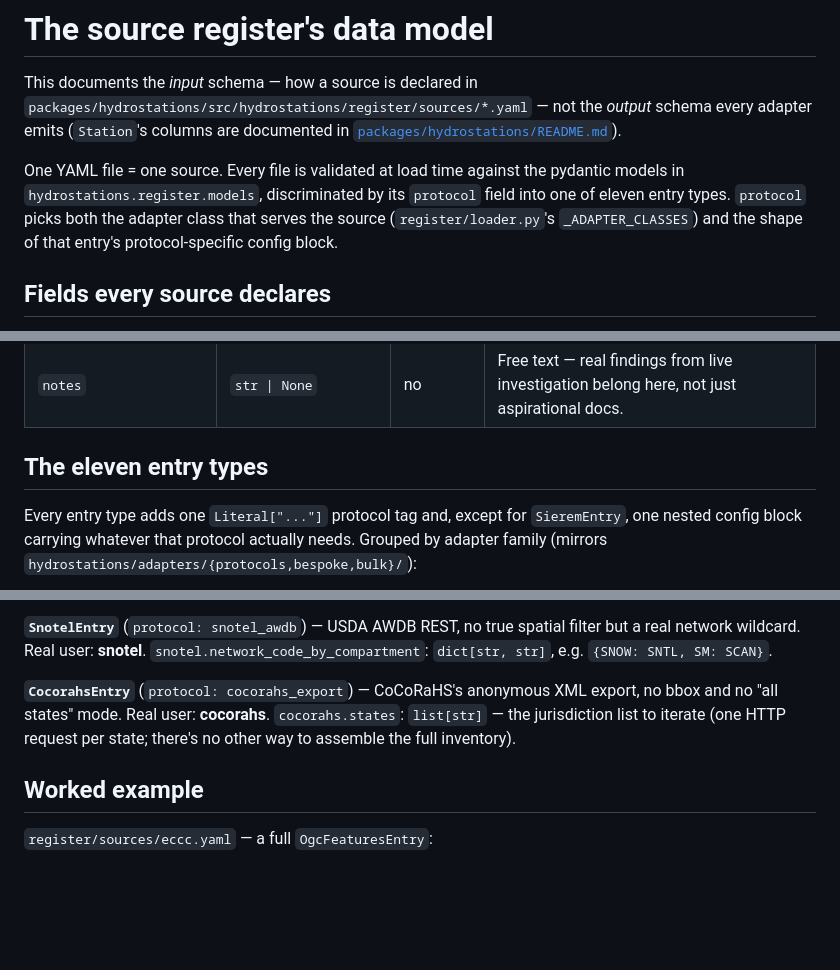
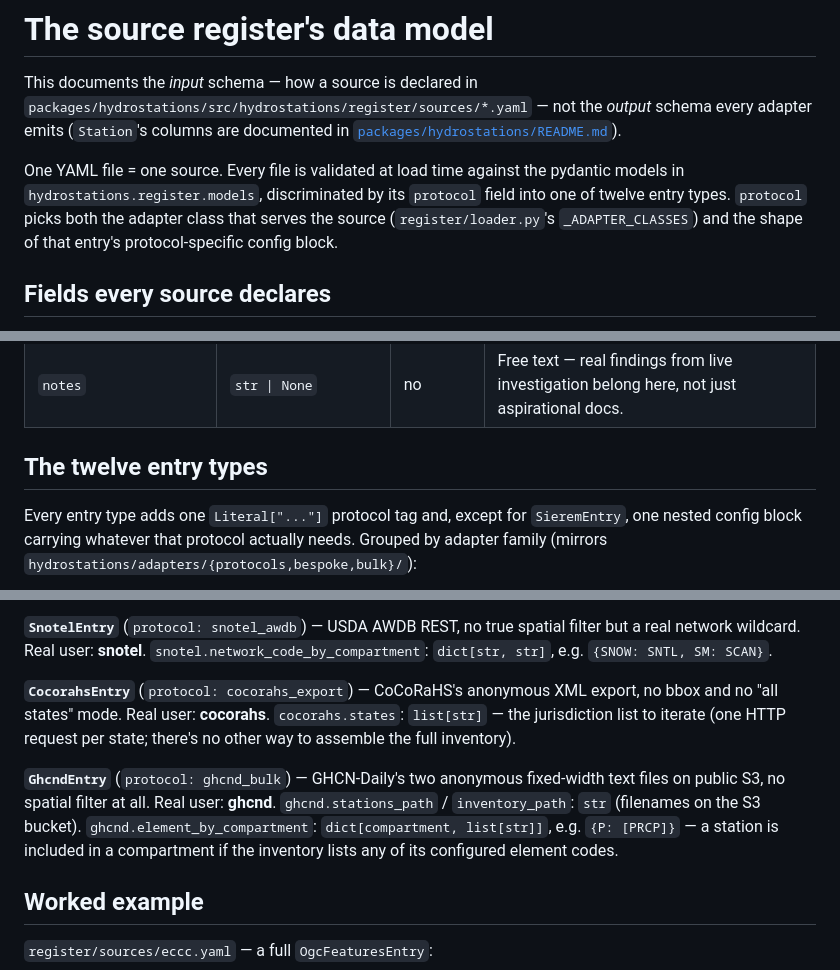
Before and after one commit to rlrognstad/hydrostations, a Markdown page: docs/source-register-schema.md, 3 parts joined by grey strips. Rendered like a GitHub page; blank space fills up the shorter version.

```diff
--- a/docs/source-register-schema.md
+++ b/docs/source-register-schema.md
@@ -7,7 +7,7 @@ This documents the *input* schema — how a source is declared in
 
 One YAML file = one source. Every file is validated at load time against the
 pydantic models in `hydrostations.register.models`, discriminated by its
-`protocol` field into one of eleven entry types. `protocol` picks both the
+`protocol` field into one of twelve entry types. `protocol` picks both the
 adapter class that serves the source (`register/loader.py`'s
 `_ADAPTER_CLASSES`) and the shape of that entry's protocol-specific config
 block.
@@ -31,7 +31,7 @@ block.
 | `skip_out_of_coverage` | `bool` | no (`false`) | Opt-in: skip fetching entirely when the query bbox can't intersect `coverage`. Only NWIS sets this, to dodge its own bbox-size API limit — coverage boxes are coarse, so this isn't applied by default. |
 | `notes` | `str \| None` | no | Free text — real findings from live investigation belong here, not just aspirational docs. |
 
-## The eleven entry types
+## The twelve entry types
 
 Every entry type adds one `Literal["..."]` protocol tag and, except for
 `SieremEntry`, one nested config block carrying whatever that protocol
@@ -153,6 +156,9 @@ params), filter client-side via `BulkFileAdapter._filter_by_bbox()`.
 **`CocorahsEntry`** (`protocol: cocorahs_export`) — CoCoRaHS's anonymous XML export, no bbox and no "all states" mode. Real user: **cocorahs**.
 `cocorahs.states`: `list[str]` — the jurisdiction list to iterate (one HTTP request per state; there's no other way to assemble the full inventory).
 
+**`GhcndEntry`** (`protocol: ghcnd_bulk`) — GHCN-Daily's two anonymous fixed-width text files on public S3, no spatial filter at all. Real user: **ghcnd**.
+`ghcnd.stations_path` / `inventory_path`: `str` (filenames on the S3 bucket). `ghcnd.element_by_compartment`: `dict[compartment, list[str]]`, e.g. `{P: [PRCP]}` — a station is included in a compartment if the inventory lists any of its configured element codes.
+
 ## Worked example
 
 `register/sources/eccc.yaml` — a full `OgcFeaturesEntry`:
```
Also changed, not shown: other parts of docs/source-register-schema.md (+3 -0 lines), packages/hydrostations/README.md (+6 -5 lines).
